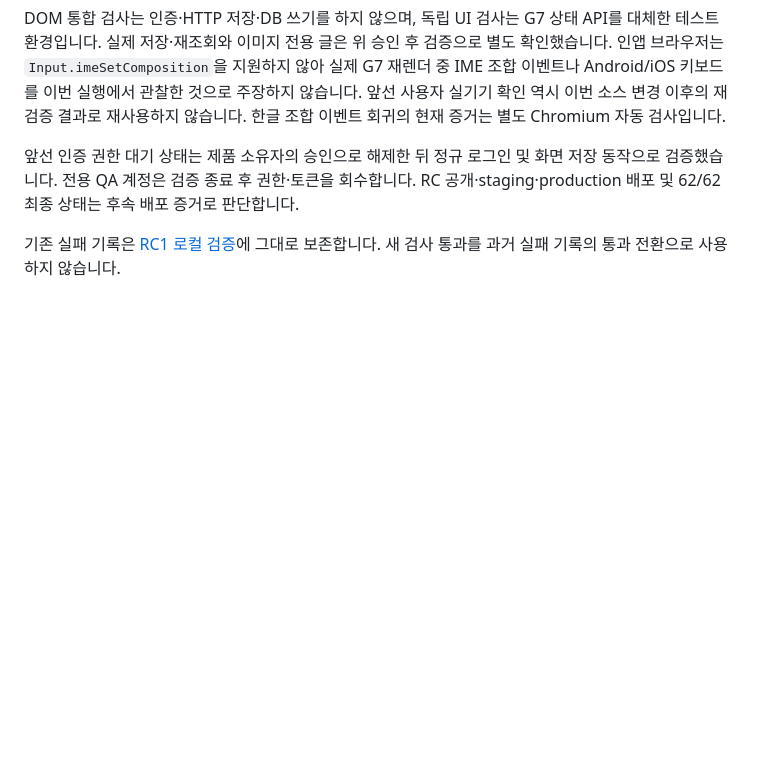
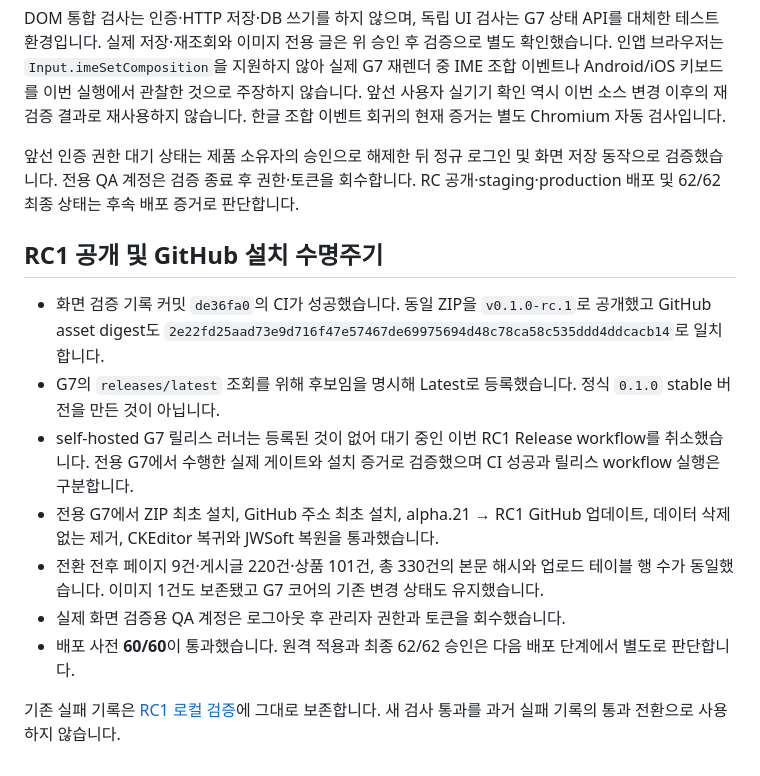
Before and after one commit to jiwonpapa/jwsoft-tiptap-editor, a Markdown page: docs/acceptance/g7-state-sync-regression.md, the part around the change. Drawn GitHub-style; blank space fills up the shorter version.

Commit message:
docs: verify RC1 public GitHub lifecycle

```diff
--- a/docs/acceptance/g7-state-sync-regression.md
+++ b/docs/acceptance/g7-state-sync-regression.md
@@ -45,4 +45,14 @@ DOM 통합 검사는 인증·HTTP 저장·DB 쓰기를 하지 않으며, 독립
 
 앞선 인증 권한 대기 상태는 제품 소유자의 승인으로 해제한 뒤 정규 로그인 및 화면 저장 동작으로 검증했습니다. 전용 QA 계정은 검증 종료 후 권한·토큰을 회수합니다. RC 공개·staging·production 배포 및 62/62 최종 상태는 후속 배포 증거로 판단합니다.
 
+## RC1 공개 및 GitHub 설치 수명주기
+
+- 화면 검증 기록 커밋 `de36fa0`의 CI가 성공했습니다. 동일 ZIP을 `v0.1.0-rc.1`로 공개했고 GitHub asset digest도 `2e22fd25aad73e9d716f47e57467de69975694d48c78ca58c535ddd4ddcacb14`로 일치합니다.
+- G7의 `releases/latest` 조회를 위해 후보임을 명시해 Latest로 등록했습니다. 정식 `0.1.0` stable 버전을 만든 것이 아닙니다.
+- self-hosted G7 릴리스 러너는 등록된 것이 없어 대기 중인 이번 RC1 Release workflow를 취소했습니다. 전용 G7에서 수행한 실제 게이트와 설치 증거로 검증했으며 CI 성공과 릴리스 workflow 실행은 구분합니다.
+- 전용 G7에서 ZIP 최초 설치, GitHub 주소 최초 설치, alpha.21 → RC1 GitHub 업데이트, 데이터 삭제 없는 제거, CKEditor 복귀와 JWSoft 복원을 통과했습니다.
+- 전환 전후 페이지 9건·게시글 220건·상품 101건, 총 330건의 본문 해시와 업로드 테이블 행 수가 동일했습니다. 이미지 1건도 보존됐고 G7 코어의 기존 변경 상태도 유지했습니다.
+- 실제 화면 검증용 QA 계정은 로그아웃 후 관리자 권한과 토큰을 회수했습니다.
+- 배포 사전 **60/60**이 통과했습니다. 원격 적용과 최종 62/62 승인은 다음 배포 단계에서 별도로 판단합니다.
+
 기존 실패 기록은 [RC1 로컬 검증](g7-rc1-local-validation.md)에 그대로 보존합니다. 새 검사 통과를 과거 실패 기록의 통과 전환으로 사용하지 않습니다.
```
